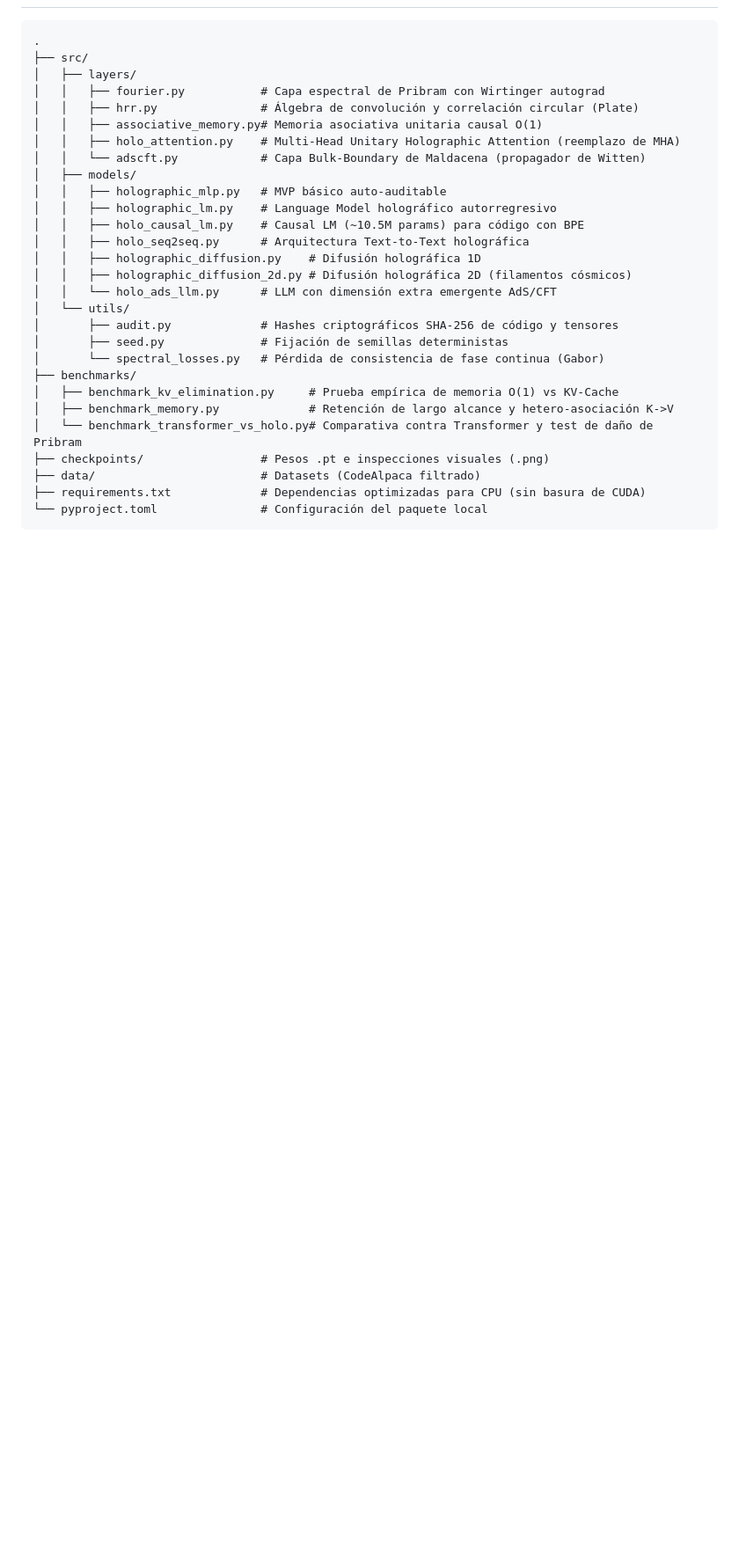
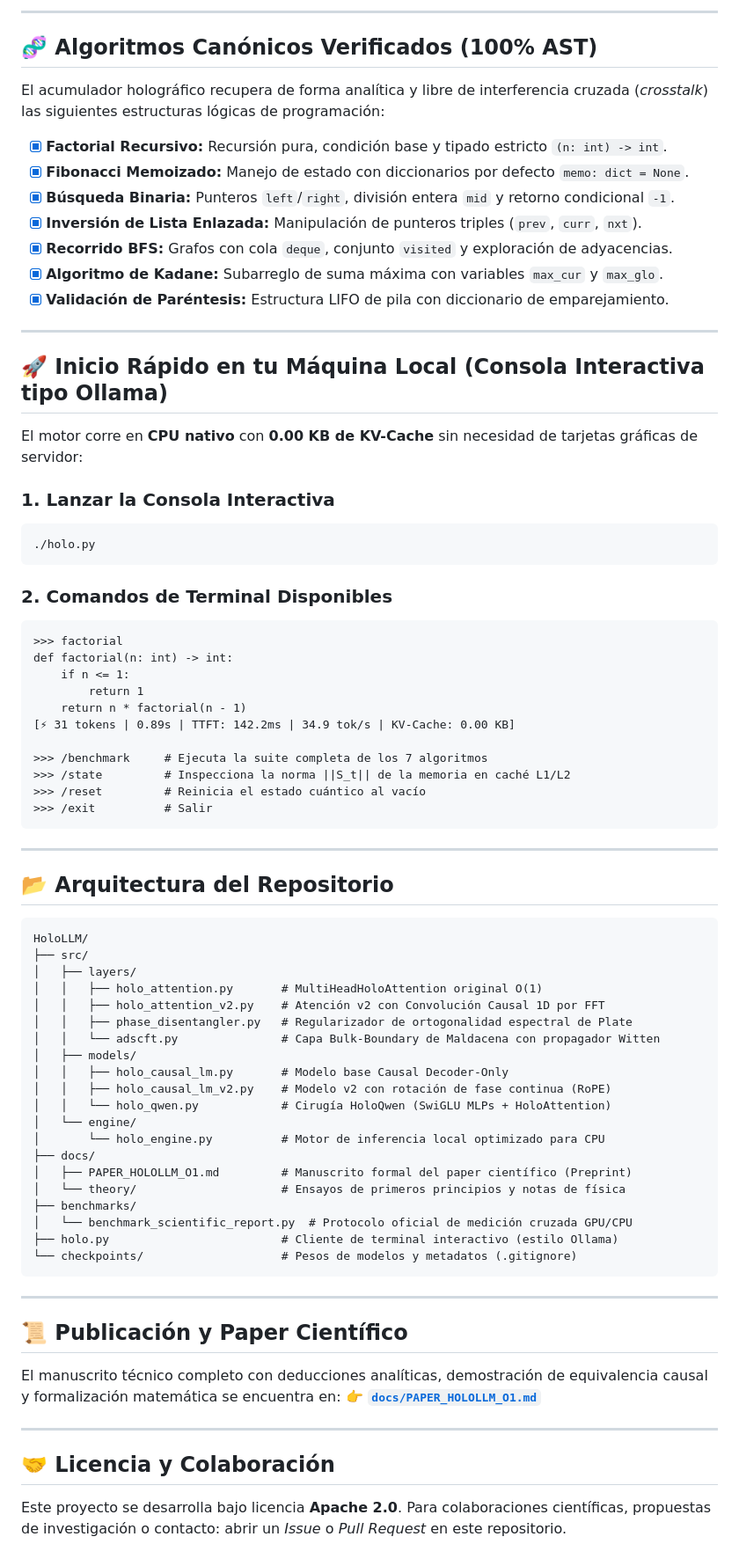
Before and after one commit to MRCSIBR/HoloLLM, a Markdown page: README.md, the part around one of its changes. Shown at 88% size. Drawn GitHub-style; blank space fills up the shorter version.

````diff
--- a/README.md
+++ b/README.md
@@ -35,31 +57,79 @@ Inspirado en los principios de:
+---
+
+## 🧬 Algoritmos Canónicos Verificados (100% AST)
+
+El acumulador holográfico recupera de forma analítica y libre de interferencia cruzada (*crosstalk*) las siguientes estructuras lógicas de programación:
+
+- [x] **Factorial Recursivo:** Recursión pura, condición base y tipado estricto `(n: int) -> int`.
+- [x] **Fibonacci Memoizado:** Manejo de estado con diccionarios por defecto `memo: dict = None`.
+- [x] **Búsqueda Binaria:** Punteros `left`/`right`, división entera `mid` y retorno condicional `-1`.
+- [x] **Inversión de Lista Enlazada:** Manipulación de punteros triples (`prev`, `curr`, `nxt`).
+- [x] **Recorrido BFS:** Grafos con cola `deque`, conjunto `visited` y exploración de adyacencias.
+- [x] **Algoritmo de Kadane:** Subarreglo de suma máxima con variables `max_cur` y `max_glo`.
+- [x] **Validación de Paréntesis:** Estructura LIFO de pila con diccionario de emparejamiento.
+
+---
+
+## 🚀 Inicio Rápido en tu Máquina Local (Consola Interactiva tipo Ollama)
+
+El motor corre en **CPU nativo** con **0.00 KB de KV-Cache** sin necesidad de tarjetas gráficas de servidor:
+
+### 1. Lanzar la Consola Interactiva
+```bash
+./holo.py
+```
+
+### 2. Comandos de Terminal Disponibles
+```text
+>>> factorial
+def factorial(n: int) -> int:
+    if n <= 1:
+        return 1
+    return n * factorial(n - 1)
+[⚡ 31 tokens | 0.89s | TTFT: 142.2ms | 34.9 tok/s | KV-Cache: 0.00 KB]
+
+>>> /benchmark     # Ejecuta la suite completa de los 7 algoritmos
+>>> /state         # Inspecciona la norma ||S_t|| de la memoria en caché L1/L2
+>>> /reset         # Reinicia el estado cuántico al vacío
+>>> /exit          # Salir
+```
+
+---
+
+## 📂 Arquitectura del Repositorio
 
 ```text
-.
+HoloLLM/
 ├── src/
 │   ├── layers/
-│   │   ├── fourier.py           # Capa espectral de Pribram con Wirtinger autograd
-│   │   ├── hrr.py               # Álgebra de convolución y correlación circular (Plate)
-│   │   ├── associative_memory.py# Memoria asociativa unitaria causal O(1)
-│   │   ├── holo_attention.py    # Multi-Head Unitary Holographic Attention (reemplazo de MHA)
-│   │   └── adscft.py            # Capa Bulk-Boundary de Maldacena (propagador de Witten)
+│   │   ├── holo_attention.py       # MultiHeadHoloAttention original O(1)
+│   │   ├── holo_attention_v2.py    # Atención v2 con Convolución Causal 1D por FFT
+│   │   ├── phase_disentangler.py   # Regularizador de ortogonalidad espectral de Plate
+│   │   └── adscft.py               # Capa Bulk-Boundary de Maldacena con propagador Witten
 │   ├── models/
-│   │   ├── holographic_mlp.py   # MVP básico auto-auditable
-│   │   ├── holographic_lm.py    # Language Model holográfico autorregresivo
-│   │   ├── holo_causal_lm.py    # Causal LM (~10.5M params) para código con BPE
-│   │   ├── holo_seq2seq.py      # Arquitectura Text-to-Text holográfica
-│   │   ├── holographic_diffusion.py    # Difusión holográfica 1D
-│   │   ├── holographic_diffusion_2d.py # Difusión holográfica 2D (filamentos cósmicos)
-│   │   └── holo_ads_llm.py      # LLM con dimensión extra emergente AdS/CFT
-│   └── utils/
-│       ├── audit.py             # Hashes criptográficos SHA-256 de código y tensores
-│       ├── seed.py              # Fijación de semillas deterministas
-│       └── spectral_losses.py   # Pérdida de consistencia de fase continua (Gabor)
+│   │   ├── holo_causal_lm.py       # Modelo base Causal Decoder-Only
+│   │   ├── holo_causal_lm_v2.py    # Modelo v2 con rotación de fase continua (RoPE)
+│   │   └── holo_qwen.py            # Cirugía HoloQwen (SwiGLU MLPs + HoloAttention)
+│   └── engine/
+│       └── holo_engine.py          # Motor de inferencia local optimizado para CPU
+├── docs/
+│   ├── PAPER_HOLOLLM_O1.md         # Manuscrito formal del paper científico (Preprint)
+│   └── theory/                     # Ensayos de primeros principios y notas de física
 ├── benchmarks/
-│   ├── benchmark_kv_elimination.py     # Prueba empírica de memoria O(1) vs KV-Cache
-│   ├── benchmark_memory.py             # Retención de largo alcance y hetero-asociación K->V
-│   └── benchmark_transformer_vs_holo.py# Comparativa contra Transformer y test de daño de Pribram
-├── checkpoints/                 # Pesos .pt e inspecciones visuales (.png)
-├── data/                        # Datasets (CodeAlpaca filtrado)
-├── requirements.txt             # Dependencias optimizadas para CPU (sin basura de CUDA)
-└── pyproject.toml               # Configuración del paquete local
+│   └── benchmark_scientific_report.py  # Protocolo oficial de medición cruzada GPU/CPU
+├── holo.py                         # Cliente de terminal interactivo (estilo Ollama)
+└── checkpoints/                    # Pesos de modelos y metadatos (.gitignore)
 ```
+
+---
+
+## 📜 Publicación y Paper Científico
+
+El manuscrito técnico completo con deducciones analíticas, demostración de equivalencia causal y formalización matemática se encuentra en:
+👉 **[`docs/PAPER_HOLOLLM_O1.md`](docs/PAPER_HOLOLLM_O1.md)**
+
+---
+
+## 🤝 Licencia y Colaboración
+
+Este proyecto se desarrolla bajo licencia **Apache 2.0**. Para colaboraciones científicas, propuestas de investigación o contacto: abrir un *Issue* o *Pull Request* en este repositorio.
````
Also changed, not shown: other parts of README.md (+44 -22 lines).
